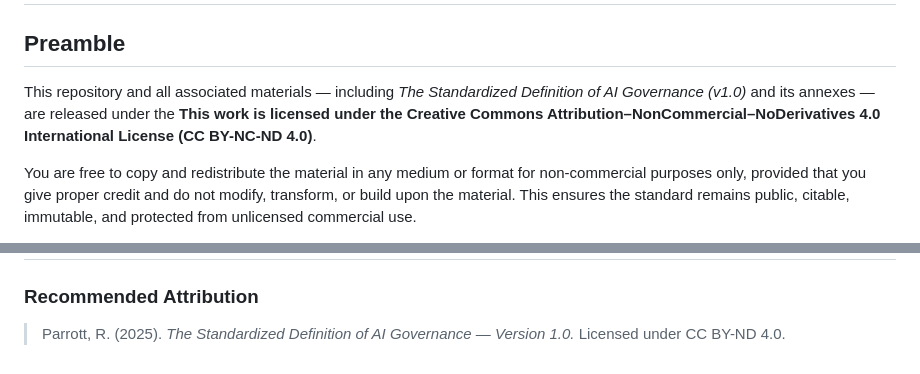
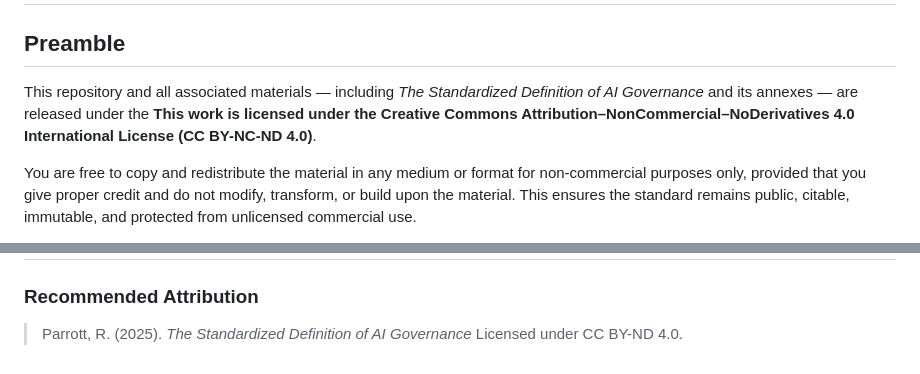
Before and after one commit to russell-parrott/Standardized-Definition-of-AI-Governance, a Markdown page: LICENSE.md, 2 parts joined by grey strips. GitHub-like rendering.

```diff
--- a/LICENSE.md
+++ b/LICENSE.md
@@ -1,7 +1,7 @@
 # LICENSE
 
 ## Preamble
-This repository and all associated materials — including *The Standardized Definition of AI Governance (v1.0)* and its annexes — are released under the **This work is licensed under the Creative Commons Attribution–NonCommercial–NoDerivatives 4.0 International License (CC BY-NC-ND 4.0)**.
+This repository and all associated materials — including *The Standardized Definition of AI Governance* and its annexes — are released under the **This work is licensed under the Creative Commons Attribution–NonCommercial–NoDerivatives 4.0 International License (CC BY-NC-ND 4.0)**.
 
 You are free to copy and redistribute the material in any medium or format for non-commercial purposes only, provided that you give proper credit and do not modify, transform, or build upon the material.
 This ensures the standard remains public, citable, immutable, and protected from unlicensed commercial use.
@@ -56,4 +56,4 @@ If any provision is unenforceable, the rest remains in effect. Nothing in this l
 ---
 
 ### Recommended Attribution
-> Parrott, R. (2025). *The Standardized Definition of AI Governance — Version 1.0.* Licensed under CC BY-ND 4.0.
+> Parrott, R. (2025). *The Standardized Definition of AI Governance* Licensed under CC BY-ND 4.0.
```
